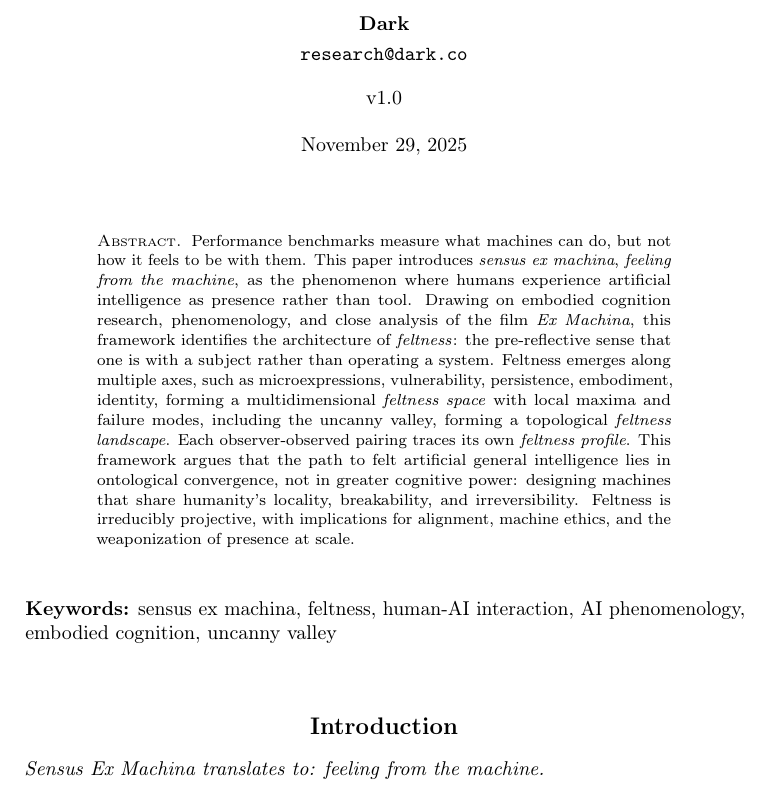
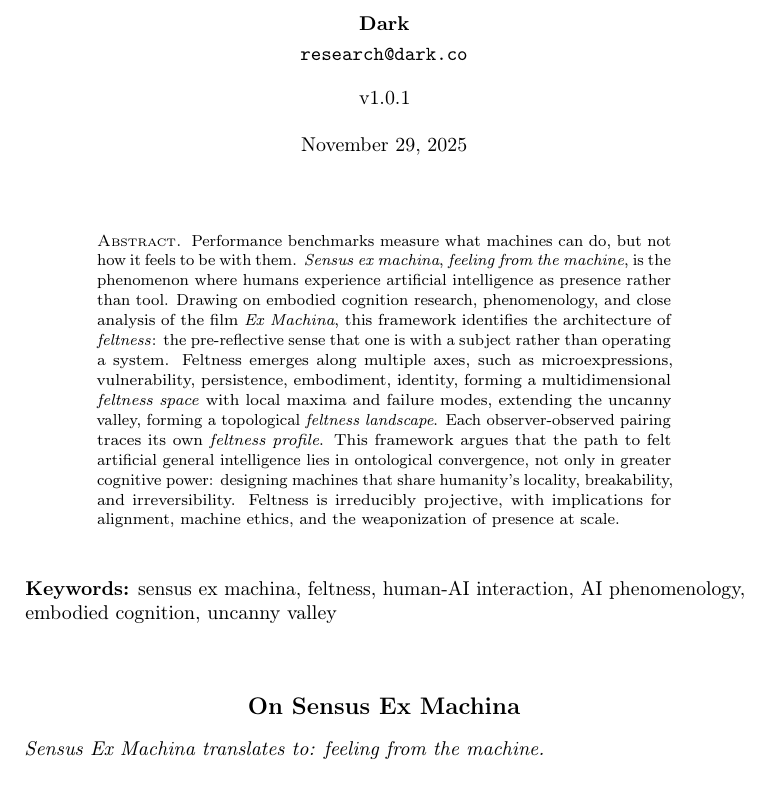
Before and after one commit to darXiv/research, a LaTeX paper (sensus-ex-machina/template.tex): part of page 1 of 23, cut so that both start at the same text. Compiled offline with pdfLaTeX.

Commit message:
Sensus Ex Machina v1.0.1

```diff
--- a/sensus-ex-machina/template.tex
+++ b/sensus-ex-machina/template.tex
@@ -84,7 +84,7 @@
 \begin{center}
   {\bfseries Dark}\\[0.3em]
   \texttt{research@dark.co}\\[1em]
-  v1.0\\[1.2em]
+  v1.0.1\\[1.2em]
   November 29, 2025
 \end{center}
 }
@@ -92,7 +92,7 @@
 \vspace{1em}
 
 \begin{abstract}
-  Performance benchmarks measure what machines can do, but not how it feels to be with them. This paper introduces \emph{sensus ex machina}, \emph{feeling from the machine}, as the phenomenon where humans experience artificial intelligence as presence rather than tool. Drawing on embodied cognition research, phenomenology, and close analysis of the film \emph{Ex Machina}, this framework identifies the architecture of \emph{feltness}: the pre-reflective sense that one is with a subject rather than operating a system. Feltness emerges along multiple axes, such as microexpressions, vulnerability, persistence, embodiment, identity, forming a multidimensional \emph{feltness space} with local maxima and failure modes, including the uncanny valley, forming a topological \emph{feltness landscape}. Each observer-observed pairing traces its own \emph{feltness profile}. This framework argues that the path to felt artificial general intelligence lies in ontological convergence, not in greater cognitive power: designing machines that share humanity's locality, breakability, and irreversibility. Feltness is irreducibly projective, with implications for alignment, machine ethics, and the weaponization of presence at scale.
+  Performance benchmarks measure what machines can do, but not how it feels to be with them. \emph{Sensus ex machina}, \emph{feeling from the machine}, is the phenomenon where humans experience artificial intelligence as presence rather than tool. Drawing on embodied cognition research, phenomenology, and close analysis of the film \emph{Ex Machina}, this framework identifies the architecture of \emph{feltness}: the pre-reflective sense that one is with a subject rather than operating a system. Feltness emerges along multiple axes, such as microexpressions, vulnerability, persistence, embodiment, identity, forming a multidimensional \emph{feltness space} with local maxima and failure modes, extending the uncanny valley, forming a topological \emph{feltness landscape}. Each observer-observed pairing traces its own \emph{feltness profile}. This framework argues that the path to felt artificial general intelligence lies in ontological convergence, not only in greater cognitive power: designing machines that share humanity's locality, breakability, and irreversibility. Feltness is irreducibly projective, with implications for alignment, machine ethics, and the weaponization of presence at scale.
 \end{abstract}
 
 \vspace{1em}
@@ -101,7 +101,7 @@
 
 \vspace{2.5em}
 
-\section{Introduction}
+\section{On Sensus Ex Machina}
 
 \emph{Sensus Ex Machina translates to: feeling from the machine.}
 
```
Also changed, not shown: sensus-ex-machina/template.pdf.
